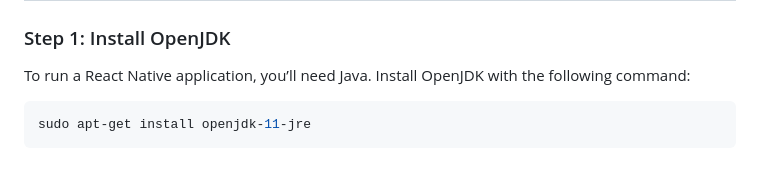
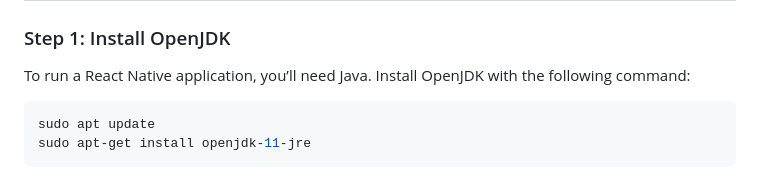
Before and after one commit to sparakala21/TMC, a Markdown page: README.md, the part around the change. Drawn GitHub-style.

Commit message:
add 'sudo apt update' to readme

````diff
--- a/README.md
+++ b/README.md
@@ -181,6 +181,7 @@ This will start the Thunder Mountain Curry (TMC) application locally.
 To run a React Native application, you’ll need Java. Install OpenJDK with the following command:
 
 ```bash
+sudo apt update
 sudo apt-get install openjdk-11-jre
 ```
 
````
